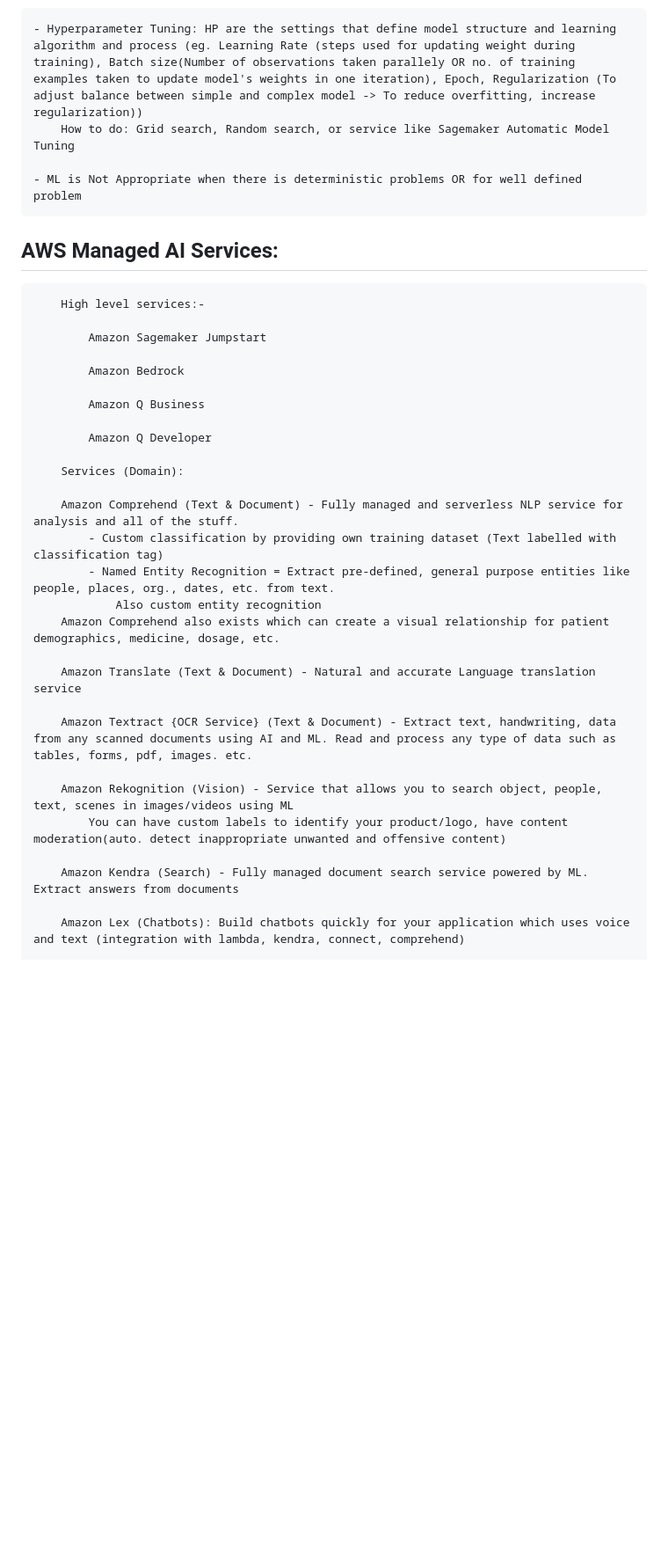
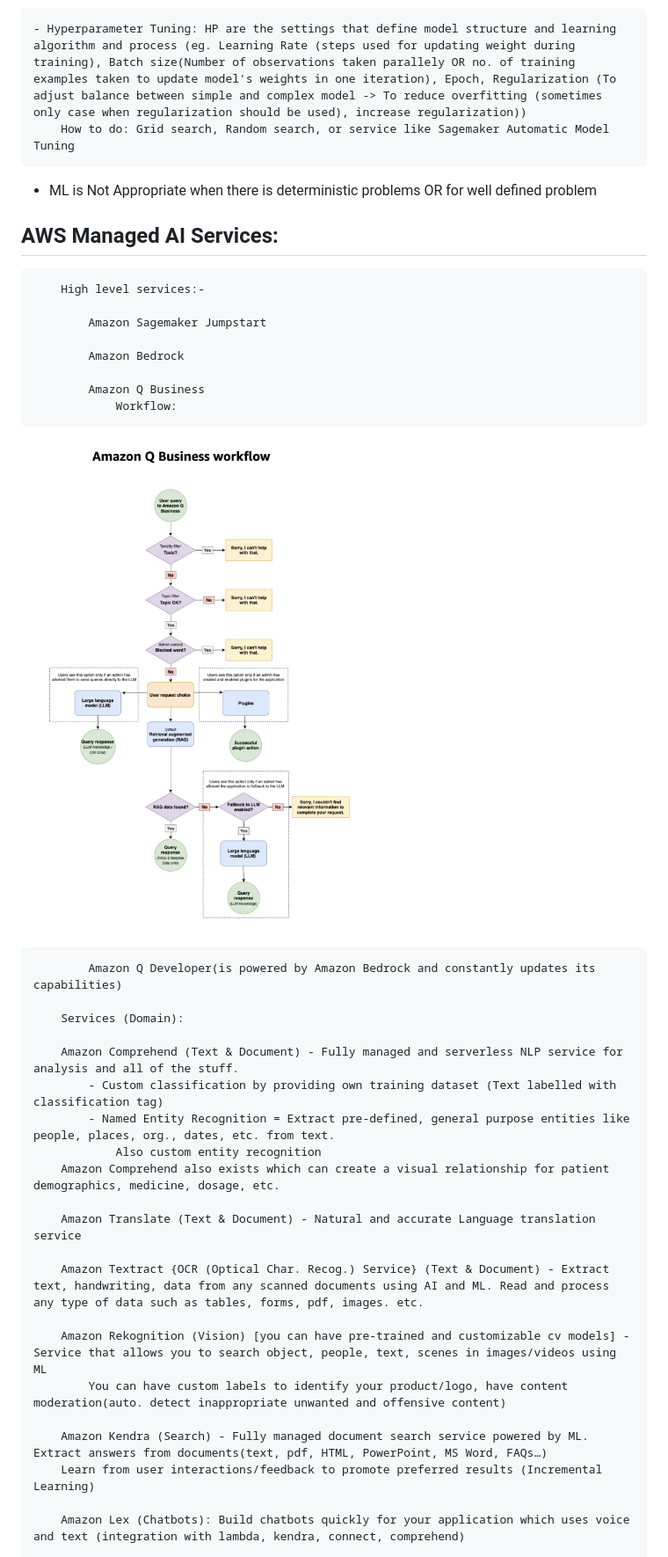
Before and after one commit to JayRabari17/AWS-Training, a Markdown page: Learnings.md, the part around the change printed below. Shown: that part at 88% size. GitHub-like rendering; pictures changed too: image-37.png (added); blank space fills up the shorter version.

```diff
--- a/Learnings.md
+++ b/Learnings.md
@@ -259,10 +273,10 @@ Foundation Model:
         Itrations
 ![alt text](image-19.png)
 
-    - Hyperparameter Tuning: HP are the settings that define model structure and learning algorithm and process (eg. Learning Rate (steps used for updating weight during training), Batch size(Number of observations taken parallely OR no. of training examples taken to update model's weights in one iteration), Epoch, Regularization (To adjust balance between simple and complex model -> To reduce overfitting, increase regularization))
+    - Hyperparameter Tuning: HP are the settings that define model structure and learning algorithm and process (eg. Learning Rate (steps used for updating weight during training), Batch size(Number of observations taken parallely OR no. of training examples taken to update model's weights in one iteration), Epoch, Regularization (To adjust balance between simple and complex model -> To reduce overfitting (sometimes only case when regularization should be used), increase regularization))
         How to do: Grid search, Random search, or service like Sagemaker Automatic Model Tuning
 
-    - ML is Not Appropriate when there is deterministic problems OR for well defined problem
+- ML is Not Appropriate when there is deterministic problems OR for well defined problem
 
 
 ## AWS Managed AI Services:
@@ -274,8 +288,10 @@ Foundation Model:
             Amazon Bedrock
 
             Amazon Q Business
+                Workflow:
+![alt text](image-37.png)
 
-            Amazon Q Developer
+            Amazon Q Developer(is powered by Amazon Bedrock and constantly updates its capabilities)
 
         Services (Domain):
 
@@ -287,12 +303,13 @@ Foundation Model:
 
         Amazon Translate (Text & Document) - Natural and accurate Language translation service
 
-        Amazon Textract {OCR Service} (Text & Document) - Extract text, handwriting, data from any scanned documents using AI and ML. Read and process any type of data such as tables, forms, pdf, images. etc.
+        Amazon Textract {OCR (Optical Char. Recog.) Service} (Text & Document) - Extract text, handwriting, data from any scanned documents using AI and ML. Read and process any type of data such as tables, forms, pdf, images. etc.
 
-        Amazon Rekognition (Vision) - Service that allows you to search object, people, text, scenes in images/videos using ML
+        Amazon Rekognition (Vision) [you can have pre-trained and customizable cv models] - Service that allows you to search object, people, text, scenes in images/videos using ML
             You can have custom labels to identify your product/logo, have content moderation(auto. detect inappropriate unwanted and offensive content)
 
-        Amazon Kendra (Search) - Fully managed document search service powered by ML. Extract answers from documents
+        Amazon Kendra (Search) - Fully managed document search service powered by ML. Extract answers from documents(text, pdf, HTML, PowerPoint, MS Word, FAQs…)
+        Learn from user interactions/feedback to promote preferred results (Incremental Learning)
 
         Amazon Lex (Chatbots): Build chatbots quickly for your application which uses voice and text (integration with lambda, kendra, connect, comprehend)
 
```
Also changed, not shown: other parts of Learnings.md (+53 -31 lines), image-38.png (added), image-39.png (added), image-40.png (added), image-41.png (added).
